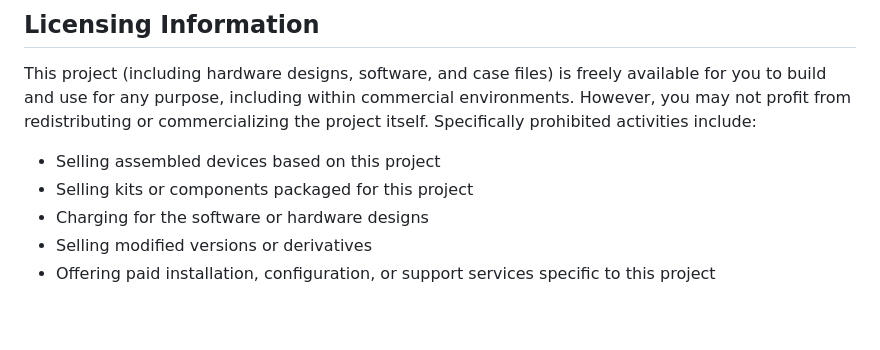
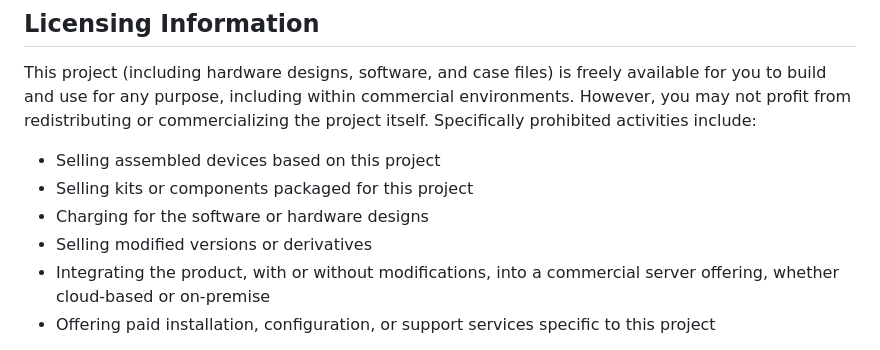
Before and after one commit to yanshay/SpoolEase, a Markdown page: README.md, the part around the change. Drawn GitHub-style; blank space fills up the shorter version.

```diff
--- a/README.md
+++ b/README.md
@@ -53,6 +53,7 @@ This project (including hardware designs, software, and case files) is freely av
 - Selling kits or components packaged for this project
 - Charging for the software or hardware designs
 - Selling modified versions or derivatives
+- Integrating the product, with or without modifications, into a commercial server offering, whether cloud-based or on-premise
 - Offering paid installation, configuration, or support services specific to this project
 
 To be clear: You CAN use this device in your business operations, even if those operations generate revenue. You CANNOT make money by selling, distributing, or providing services specifically related to this project or its components.
```
